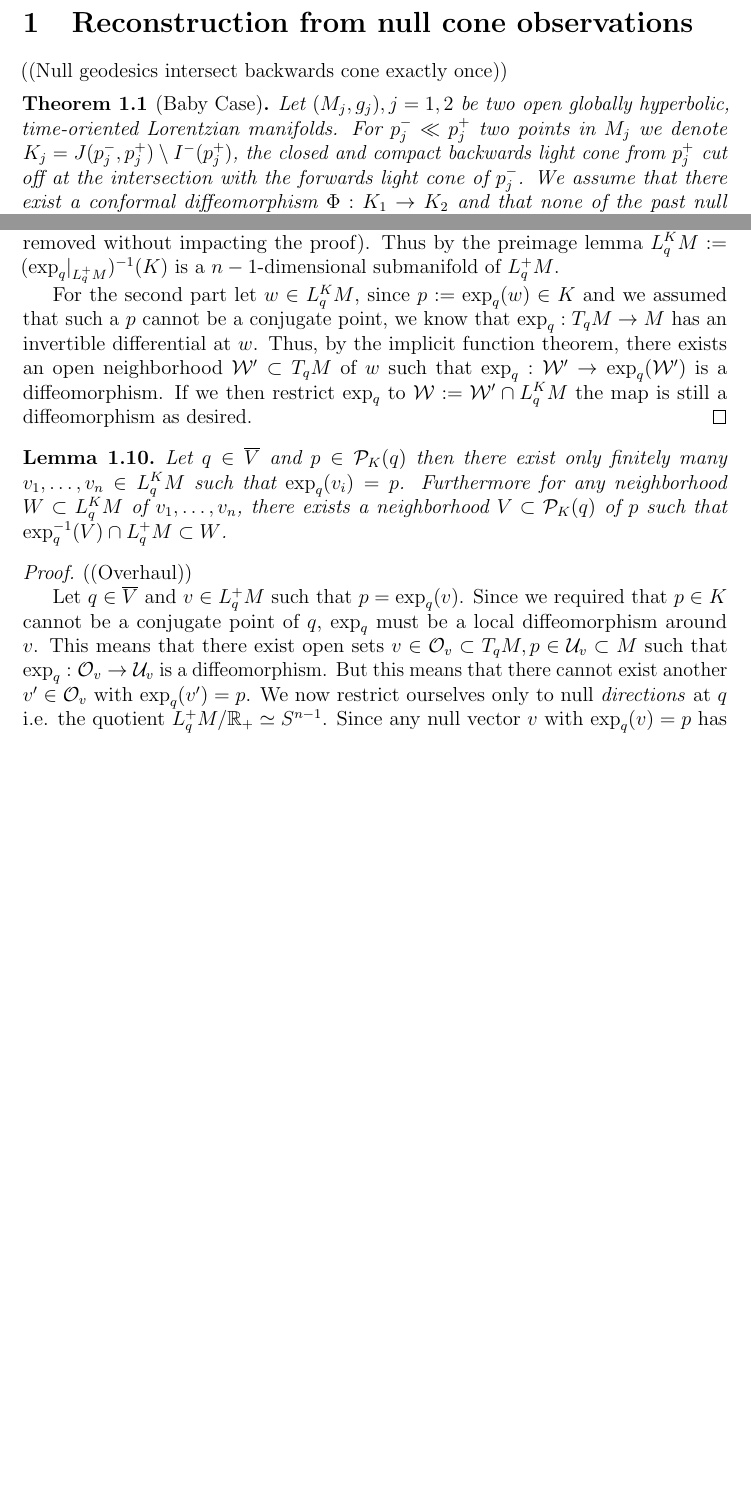
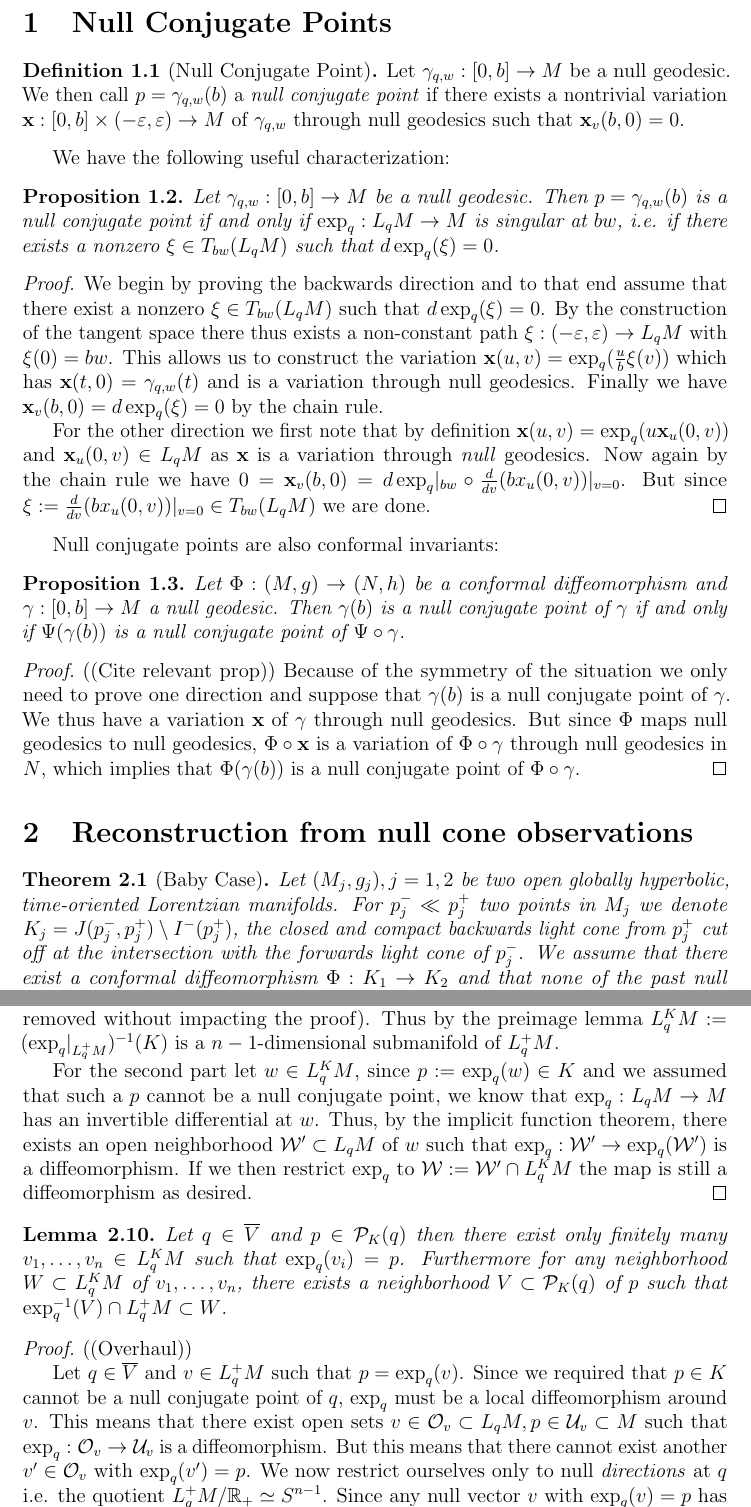
Before and after one commit to auhlmann/mastersthesis, a LaTeX paper (main.tex, which reads 05-reconstruction.tex): two parts of pages 2 and 5 of 14 before the commit and two parts of pages 2 and 6 of 17 after it, joined at a grey line, cut at the place of the change, the shorter picture padded with empty space. Compiled offline with pdfLaTeX.

Commit message:
Added Part on Null Conjugate Points

```diff
--- a/05-reconstruction.tex
+++ b/05-reconstruction.tex
@@ -1,5 +1,31 @@
+\section{Null Conjugate Points}
+
+\begin{definition}[Null Conjugate Point]
+    Let $\gamma_{q,w}:[0,b]\to M$ be a null geodesic. We then call $p=\gamma_{q,w}(b)$ a \emph{null conjugate point} if there exists a nontrivial variation $\x:[0,b]\times(-\varepsilon,\varepsilon) \to M$ of $\gamma_{q,w}$ through null geodesics such that $\x_v(b,0)=0$.
+\end{definition}
+
+We have the following useful characterization:
+\begin{proposition}
+    Let $\gamma_{q,w}:[0,b]\to M$ be a null geodesic. Then $p=\gamma_{q,w}(b)$ is a null conjugate point if and only if $\exp_q:L_qM\to M$ is singular at $bw$, i.e. if there exists a nonzero $\xi\in T_{bw}(L_qM)$ such that $d\exp_q(\xi)=0$.
+\end{proposition}
+\begin{proof}
+    We begin by proving the backwards direction and to that end assume that there exist a nonzero $\xi\in T_{bw}(L_qM)$ such that $d\exp_q(\xi)=0$. By the construction of the tangent space there thus exists a non-constant path $\xi:(-\varepsilon,\varepsilon)\to L_qM$ with $\xi(0)=bw$. This allows us to construct the variation $\x(u,v)=\exp_q(\frac{u}{b}\xi(v))$ which has $\x(t,0)=\gamma_{q,w}(t)$ and is a variation through null geodesics. Finally we have $\x_v(b,0)=d\exp_q(\xi)=0$ by the chain rule.
+
+    For the other direction we first note that by definition $\x(u,v)=\exp_q(u\x_u(0,v))$ and $\x_u(0,v)\in L_qM$ as $\x$ is a variation through \emph{null} geodesics.
+    Now again by the chain rule we have $0=\x_v(b,0) = d\exp_q\rvert_{bw} \circ \frac{d}{dv}(bx_u(0,v))\rvert_{v=0}$. But since $\xi := \frac{d}{dv}(bx_u(0,v))\rvert_{v=0} \in T_{bw}(L_qM)$ we are done.
+\end{proof}
+
+Null conjugate points are also conformal invariants:
+\begin{proposition}
+    Let $\Phi:(M,g)\to (N,h)$ be a conformal diffeomorphism and $\gamma:[0,b]\to M$ a null geodesic. Then $\gamma(b)$ is a null conjugate point of $\gamma$ if and only if $\Psi(\gamma(b))$ is a null conjugate point of $\Psi \circ \gamma$.
+\end{proposition}
+\begin{proof}
+    ((Cite relevant prop))
+    Because of the symmetry of the situation we only need to prove one direction and suppose that $\gamma(b)$ is a null conjugate point of $\gamma$. We thus have a variation $\x$ of $\gamma$ through null geodesics. But since $\Phi$ maps null geodesics to null geodesics, $\Phi\circ \x$ is a variation of $\Phi \circ \gamma$ through null geodesics in $N$, which implies that $\Phi(\gamma(b))$ is a null conjugate point of $\Phi \circ \gamma$.
+\end{proof}
+
 \section{Reconstruction from null cone observations}
-((Null geodesics intersect backwards cone exactly once))
+
 \begin{theorem}[Baby Case]\label{thm:babycase}
 Let $(M_j,g_j), j=1,2$ be two open globally hyperbolic, time-oriented Lorentzian manifolds. For $p_j^-\ll p_j^+$ two points in $M_j$ we denote $K_j = J(p_j^-,p_j^+) \setminus I^-(p^+_j)$, the closed and compact backwards light cone from $p_j^+$ cut off at the intersection with the forwards light cone of $p_j^-$. We assume that there exist a conformal diffeomorphism $\Phi:K_1\to K_2$ and that none of the past null geodesics starting at $p_j^+$ have a cut point in $K_j$.
 
@@ -111,9 +137,9 @@ For any $q\in \overline{V}$, the observation preimage $L^K_qM$ is a $n-1$-dimens
 Furthermore, for any $w\in L^K_qM$ there exist a relatively open neighborhood $\mc{W}\subset L^K_qM$ such that $\exp_q:\mc{W}\to \exp_q(\mc{W})\subset \mc{P}_K(q)$ is a diffeomorphism.
 \end{lemma}
 \begin{proof}
-    By lemma \ref{prop:transversality}, $exp_q:L^+_qM\to M$ is transverse to $K$ (here we treat $L^+_qM$ and $K$ as submanifolds as the points where they fail to be submanifolds can be removed without impacting the proof). Thus by the preimage lemma $ L^K_qM := (\exp_q\rvert_{L^+_qM})^{-1}(K)$ is a $n-1$-dimensional submanifold of $L^+_qM$.
+    By lemma \ref{prop:transversality}, $\exp_q:L^+_qM\to M$ is transverse to $K$ (here we treat $L^+_qM$ and $K$ as submanifolds as the points where they fail to be submanifolds can be removed without impacting the proof). Thus by the preimage lemma $ L^K_qM := (\exp_q\rvert_{L^+_qM})^{-1}(K)$ is a $n-1$-dimensional submanifold of $L^+_qM$.
 
-    For the second part let $w\in L^K_qM$, since $p:=\exp_q(w)\in K$ and we assumed that such a $p$ cannot be a conjugate point, we know that $\exp_q:T_qM\to M$ has an invertible differential at $w$. Thus, by the implicit function theorem, there exists an open neighborhood $\mc{W}'\subset T_qM$ of $w$ such that $\exp_q:\mc{W}'\to \exp_q(\mc{W}')$ is a diffeomorphism. If we then restrict $\exp_q$ to $\mc{W}:=\mc{W}' \cap L^K_qM$ the map is still a diffeomorphism as desired.
+    For the second part let $w\in L^K_qM$, since $p:=\exp_q(w)\in K$ and we assumed that such a $p$ cannot be a null conjugate point, we know that $\exp_q:L_qM\to M$ has an invertible differential at $w$. Thus, by the implicit function theorem, there exists an open neighborhood $\mc{W}'\subset L_qM$ of $w$ such that $\exp_q:\mc{W}'\to \exp_q(\mc{W}')$ is a diffeomorphism. If we then restrict $\exp_q$ to $\mc{W}:=\mc{W}' \cap L^K_qM$ the map is still a diffeomorphism as desired.
 \end{proof}
 
 \begin{lemma}\label{lem:finitevecs}
@@ -122,7 +148,7 @@ Furthermore, for any $w\in L^K_qM$ there exist a relatively open neighborhood $\
 \begin{proof}
     ((Overhaul))
 
-    Let $q\in \overline{V}$ and $v\in L^+_qM$ such that $p=\exp_q(v)$. Since we required that $p\in K$ cannot be a conjugate point of $q$, $\exp_q$ must be a local diffeomorphism around $v$. This means that there exist open sets $v\in\mc{O}_v\subset T_qM, p\in \mc{U}_v\subset M$ such that $\exp_q:\mc{O}_v\to \mc{U}_v$ is a diffeomorphism. But this means that there cannot exist another $v'\in \mc{O}_v$ with $\exp_q(v')=p$. We now restrict ourselves only to null \emph{directions} at $q$ i.e. the quotient $L^+_qM/\R_+ \simeq S^{n-1}$. Since any null vector $v$ with $\exp_q(v)=p$ has an open neighborhood where no other vector can have this property, the set of null \emph{directions} in $S^{n-1}$ which hit $p$ is discrete and thus finite because $S^{n-1}$ is compact. Because we only have finitely many null directions which hit $p$, $\pi^{-1}(p)\cap \DP(q)$ can only have finitely many elements, as desired.
+    Let $q\in \overline{V}$ and $v\in L^+_qM$ such that $p=\exp_q(v)$. Since we required that $p\in K$ cannot be a null conjugate point of $q$, $\exp_q$ must be a local diffeomorphism around $v$. This means that there exist open sets $v\in\mc{O}_v\subset L_qM, p\in \mc{U}_v\subset M$ such that $\exp_q:\mc{O}_v\to \mc{U}_v$ is a diffeomorphism. But this means that there cannot exist another $v'\in \mc{O}_v$ with $\exp_q(v')=p$. We now restrict ourselves only to null \emph{directions} at $q$ i.e. the quotient $L^+_qM/\R_+ \simeq S^{n-1}$. Since any null vector $v$ with $\exp_q(v)=p$ has an open neighborhood where no other vector can have this property, the set of null \emph{directions} in $S^{n-1}$ which hit $p$ is discrete and thus finite because $S^{n-1}$ is compact. Because we only have finitely many null directions which hit $p$, $\pi^{-1}(p)\cap \DP(q)$ can only have finitely many elements, as desired.
 \end{proof}
 
 
```
Also changed, not shown: 06-applications.tex (renamed from 04-intro.tex, +1 -1 lines), main.tex (+1 -0 lines), 05-reconstruction.tex (8 more changed lines), 1 other file. Lines whose indentation alone changed are shown as unchanged.
